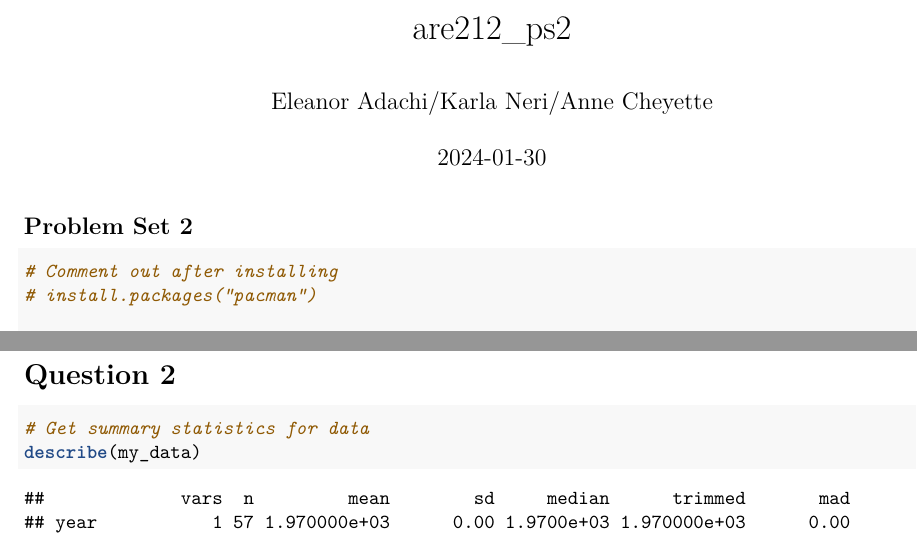
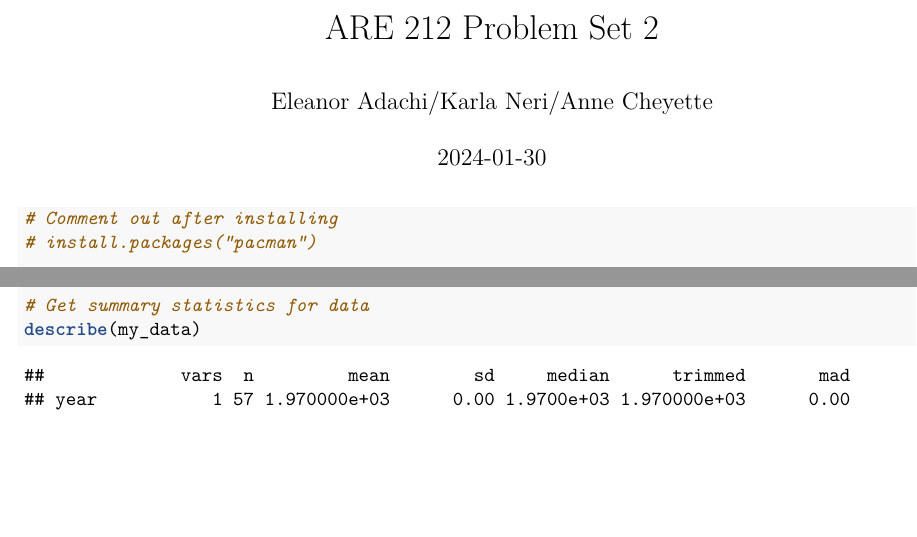
Before and after one commit to acheyette-berk/are_212, an R Markdown document (pset_2/code/are212_ps2.Rmd): two parts of pages 1 and 2 of 23, joined at a grey line, cut at the place of the change, the shorter picture padded with empty space. Rendered offline with R 4.5, knitr and Pandoc, then LaTeX, with nearby package versions; some code elsewhere in the file could not run offline.

Commit message:
edited headers

````diff
--- a/pset_2/code/are212_ps2.Rmd
+++ b/pset_2/code/are212_ps2.Rmd
@@ -1,5 +1,5 @@
 ---
-title: "are212_ps2"
+title: "ARE 212 Problem Set 2"
 author: "Eleanor Adachi/Karla Neri/Anne Cheyette"
 date: "`r Sys.Date()`"
 output: pdf_document
@@ -8,8 +8,6 @@ output: pdf_document
 ```{r setup, include=FALSE}
 knitr::opts_chunk$set(echo = TRUE)
 ```
-
-## Problem Set 2
 
 ```{r set up}
 # Comment out after installing
````
